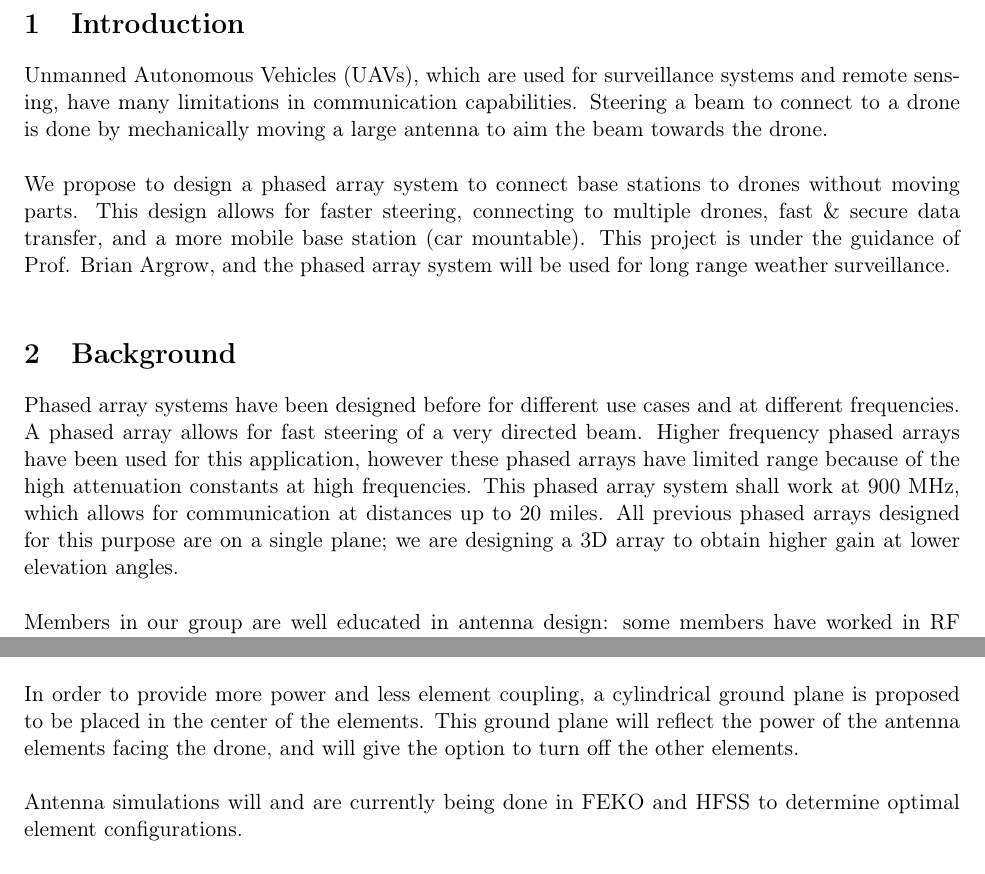
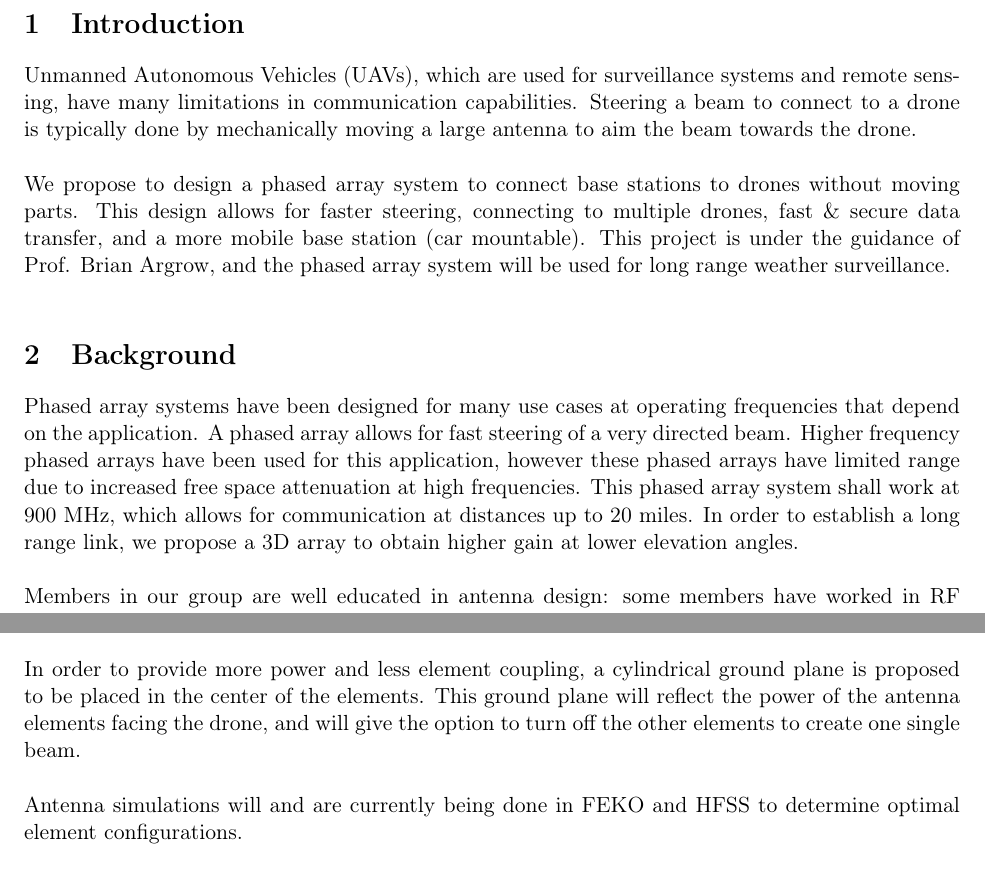
Before and after one commit to AndrewKee/Capstone, a LaTeX document (UROPProposal/UROP.tex, which reads UROPProposal/Background.tex, UROPProposal/Introduction.tex, UROPProposal/Methods.tex): two parts of pages 3 and 4 of 6, joined at a grey line, cut so that both start at the same text. Compiled offline with pdfLaTeX.

Commit message:
Updated UROP

```diff
--- a/UROPProposal/Background.tex
+++ b/UROPProposal/Background.tex
@@ -3,7 +3,7 @@
 
 \bigskip
 \section{\Large Background}
-	Phased array systems have been designed before for different use cases and at different frequencies.  A phased array allows for fast steering of a very directed beam.  Higher frequency phased arrays have been used for this application, however these phased arrays have limited range because of the high attenuation constants at high frequencies.  This phased array system shall work at 900 MHz, which allows for communication at distances up to 20 miles.  All previous phased arrays designed for this purpose are on a single plane; we are designing a 3D array to obtain higher gain at lower elevation angles. \\
+	Phased array systems have been designed for many use cases at operating frequencies that depend on the application.  A phased array allows for fast steering of a very directed beam.  Higher frequency phased arrays have been used for this application, however these phased arrays have limited range due to increased free space attenuation at high frequencies.  This phased array system shall work at 900 MHz, which allows for communication at distances up to 20 miles.  In order to establish a long range link, we propose a 3D array to obtain higher gain at lower elevation angles. \\
 
 	Members in our group are well educated in antenna design: some members have worked in RF research labs, and others at RF companies.
 
--- a/UROPProposal/Introduction.tex
+++ b/UROPProposal/Introduction.tex
@@ -3,7 +3,7 @@
 
 \bigskip
 \section{\Large Introduction}
-	Unmanned Autonomous Vehicles (UAVs), which are used for surveillance systems and remote sensing, have many limitations in communication capabilities.  Steering a beam to connect to a drone is done by mechanically moving a large antenna to aim the beam towards the drone.  \\
+	Unmanned Autonomous Vehicles (UAVs), which are used for surveillance systems and remote sensing, have many limitations in communication capabilities.  Steering a beam to connect to a drone is typically done by mechanically moving a large antenna to aim the beam towards the drone.  \\
 
 	We propose to design a phased array system to connect base stations to drones without moving parts.  This design allows for faster steering, connecting to multiple drones, fast \& secure data transfer, and a more mobile base station (car mountable).  This project is under the guidance of Prof. Brian Argrow, and the phased array system will be used for long range weather surveillance.
 \end{document}
--- a/UROPProposal/Methods.tex
+++ b/UROPProposal/Methods.tex
@@ -14,7 +14,7 @@
 
 	A dual ring phased array design will allow for more control in elevation.  The second, higher ring also creates more power at lower elevations.  The drone can and will fly at distances 20 miles away, at heights of 200 meters, so low elevation power is needed.  The design will also have 360$^{\circ}$ of azimuth.  A depiction of elevation compared to azimuth can be seen in Fig.~\ref{fig:elevation_azimuth}. \\
 
-	In order to provide more power and less element coupling, a cylindrical ground plane is proposed to be placed in the center of the elements. This ground plane will reflect the power of the antenna elements facing the drone, and will give the option to turn off the other elements.\\
+	In order to provide more power and less element coupling, a cylindrical ground plane is proposed to be placed in the center of the elements. This ground plane will reflect the power of the antenna elements facing the drone, and will give the option to turn off the other elements to create one single beam.\\
 
 	Antenna simulations will and are currently being done in FEKO and HFSS to determine optimal element configurations.
 \subsection{Phased Array Control System}
```
Also changed, not shown: UROPProposal/Abstract.tex (+1 -1 lines), UROPProposal/Methods.tex (2 more changed lines).
